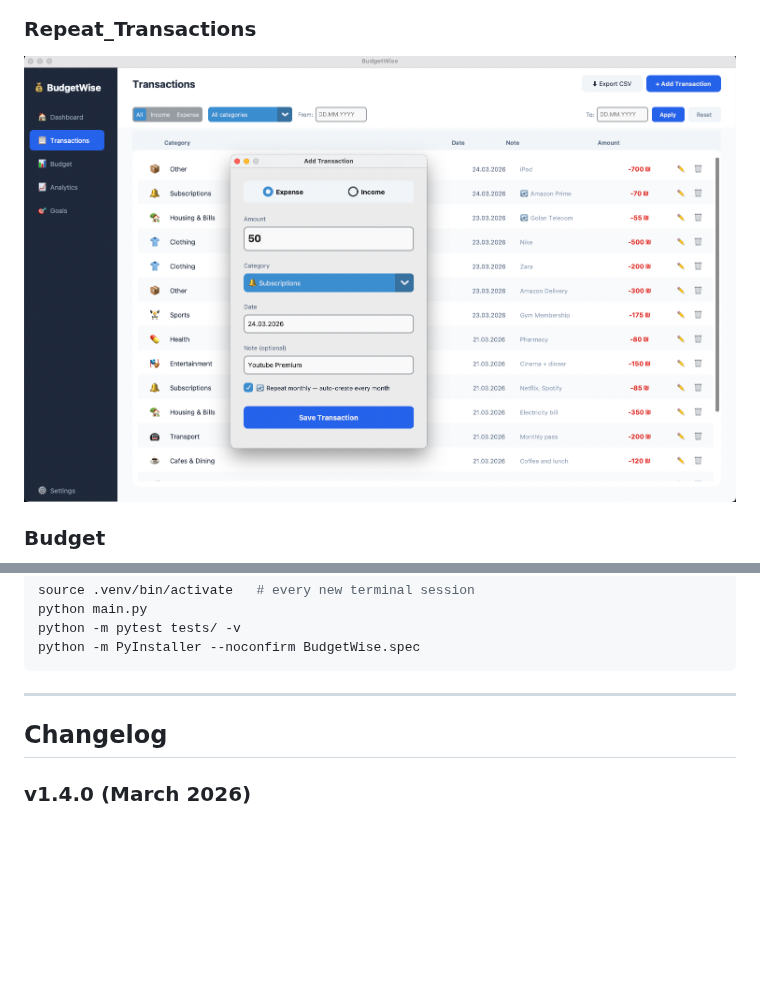
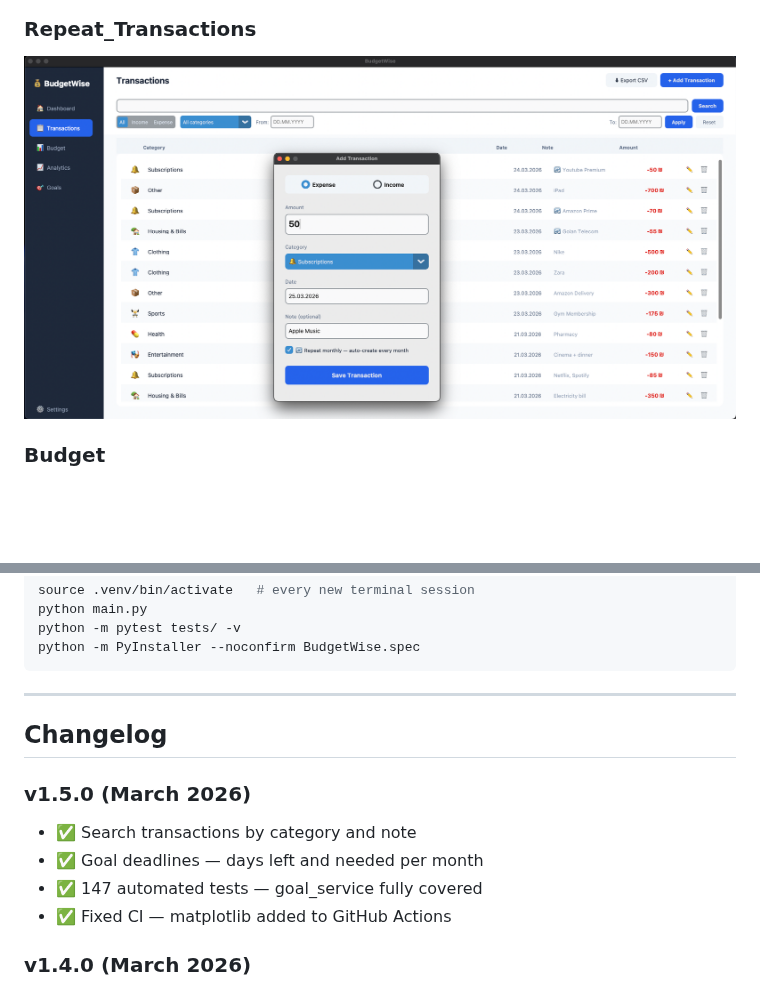
Before and after one commit to nickolaimakaronok/budgetwise, a Markdown page: README.md, 2 parts joined by grey strips. Rendered like a GitHub page; pictures changed too: screenshots/Repeat_transactions_screenshot.png; blank space fills up the shorter version.

Commit message:
v1.5.0: search, goal deadlines, 147 tests, updated screenshots

```diff
--- a/README.md
+++ b/README.md
@@ -370,6 +370,12 @@ python -m PyInstaller --noconfirm BudgetWise.spec
 
 ## Changelog
 
+### v1.5.0 (March 2026)
+- ✅ Search transactions by category and note
+- ✅ Goal deadlines — days left and needed per month
+- ✅ 147 automated tests — goal_service fully covered
+- ✅ Fixed CI — matplotlib added to GitHub Actions
+
 ### v1.4.0 (March 2026)
 - ✅ Recurring transactions — auto-create monthly with smart date handling
 - ✅ Repeat monthly checkbox in Add Transaction dialog
```
Also changed, not shown: 1 other file.
